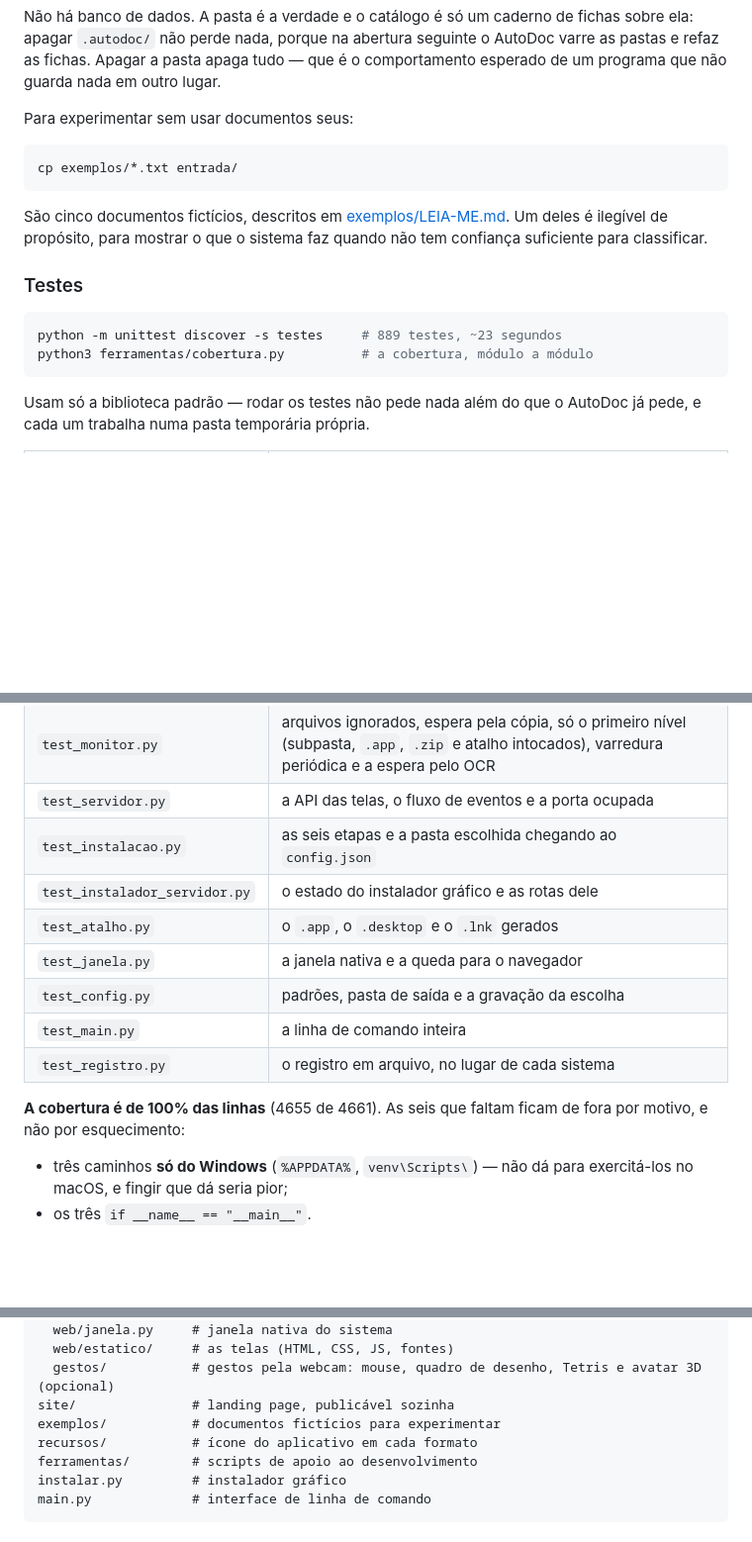
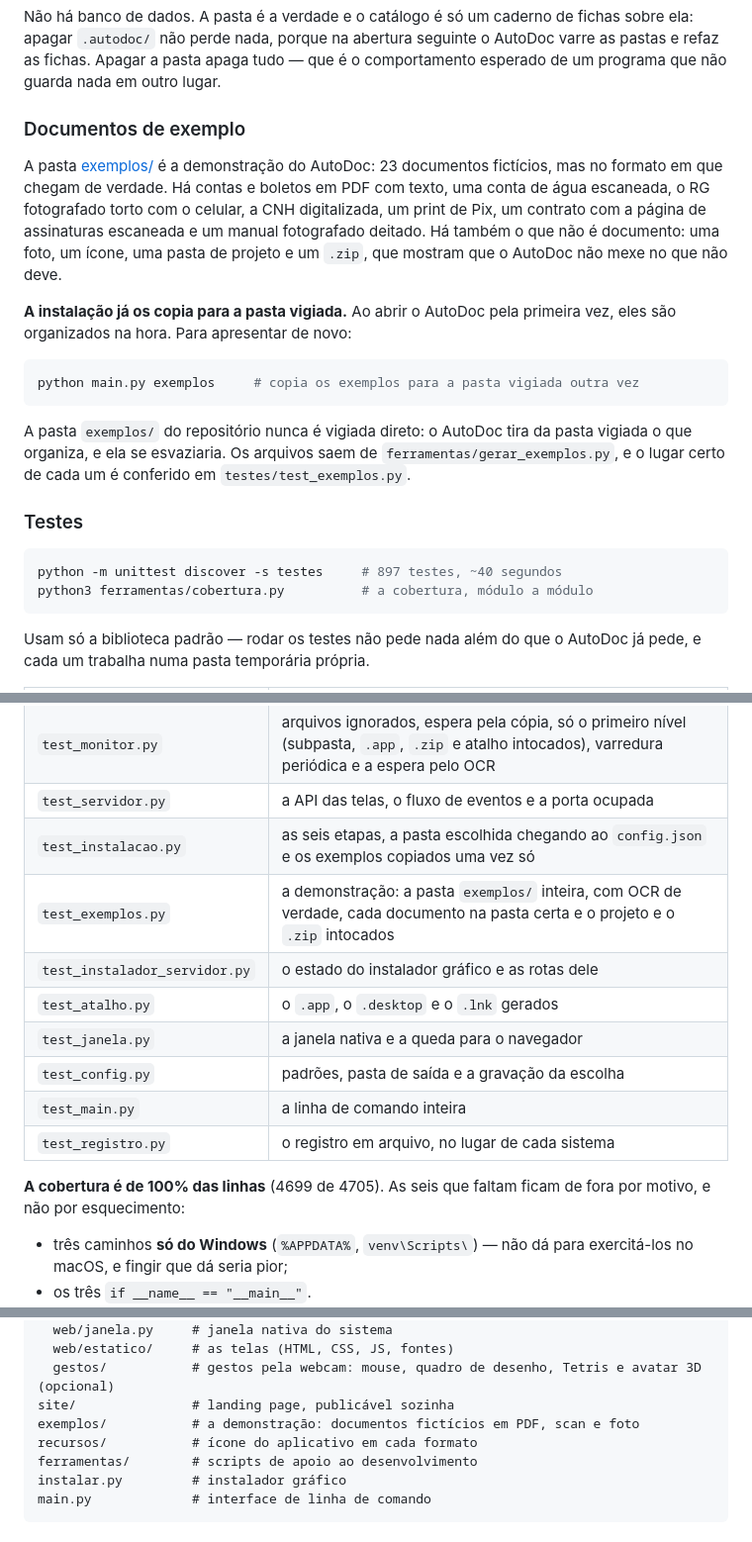
Before and after one commit to Trabalhos-UGV/AutoDoc, a Markdown page: README.md, 3 parts joined by grey strips. Shown at 99% size. GitHub-like rendering; blank space fills up the shorter version.

Commit message:
docs: a demonstracao com os documentos de exemplo
Co-authored-by: Rafael Matheus Miers Sobrinho <Ens-rafaelsobrinho@ugv.edu.br>
Co-authored-by: Gabriel Dos Santos <Ens-gabrielsantos@ugv.edu.br>
Co-authored-by: Wellinton Slabey <Wellinton07042006@gmail.com>

````diff
--- a/README.md
+++ b/README.md
@@ -198,20 +199,32 @@ fichas sobre ela: apagar `.autodoc/` não perde nada, porque na abertura seguint
 o AutoDoc varre as pastas e refaz as fichas. Apagar a pasta apaga tudo — que é o
 comportamento esperado de um programa que não guarda nada em outro lugar.
 
-Para experimentar sem usar documentos seus:
+### Documentos de exemplo
+
+A pasta [exemplos/](exemplos/LEIA-ME.md) é a demonstração do AutoDoc: 23
+documentos fictícios, mas no formato em que chegam de verdade. Há contas e
+boletos em PDF com texto, uma conta de água escaneada, o RG fotografado torto
+com o celular, a CNH digitalizada, um print de Pix, um contrato com a página de
+assinaturas escaneada e um manual fotografado deitado. Há também o que não é
+documento: uma foto, um ícone, uma pasta de projeto e um `.zip`, que mostram que
+o AutoDoc não mexe no que não deve.
+
+**A instalação já os copia para a pasta vigiada.** Ao abrir o AutoDoc pela
+primeira vez, eles são organizados na hora. Para apresentar de novo:
 
 ```bash
-cp exemplos/*.txt entrada/
+python main.py exemplos     # copia os exemplos para a pasta vigiada outra vez
 ```
 
-São cinco documentos fictícios, descritos em [exemplos/LEIA-ME.md](exemplos/LEIA-ME.md).
-Um deles é ilegível de propósito, para mostrar o que o sistema faz quando não
-tem confiança suficiente para classificar.
+A pasta `exemplos/` do repositório nunca é vigiada direto: o AutoDoc tira da
+pasta vigiada o que organiza, e ela se esvaziaria. Os arquivos saem de
+`ferramentas/gerar_exemplos.py`, e o lugar certo de cada um é conferido em
+`testes/test_exemplos.py`.
 
 ### Testes
 
 ```bash
-python -m unittest discover -s testes     # 889 testes, ~23 segundos
+python -m unittest discover -s testes     # 897 testes, ~40 segundos
 python3 ferramentas/cobertura.py          # a cobertura, módulo a módulo
 ```
 
@@ -229,7 +242,8 @@ AutoDoc já pede, e cada um trabalha numa pasta temporária própria.
 | `test_extrator.py` | texto, PDF, OCR de digitalizado e as dependências opcionais ausentes |
 | `test_monitor.py` | arquivos ignorados, espera pela cópia, só o primeiro nível (subpasta, `.app`, `.zip` e atalho intocados), varredura periódica e a espera pelo OCR |
 | `test_servidor.py` | a API das telas, o fluxo de eventos e a porta ocupada |
-| `test_instalacao.py` | as seis etapas e a pasta escolhida chegando ao `config.json` |
+| `test_instalacao.py` | as seis etapas, a pasta escolhida chegando ao `config.json` e os exemplos copiados uma vez só |
+| `test_exemplos.py` | a demonstração: a pasta `exemplos/` inteira, com OCR de verdade, cada documento na pasta certa e o projeto e o `.zip` intocados |
 | `test_instalador_servidor.py` | o estado do instalador gráfico e as rotas dele |
 | `test_atalho.py` | o `.app`, o `.desktop` e o `.lnk` gerados |
 | `test_janela.py` | a janela nativa e a queda para o navegador |
@@ -237,7 +251,7 @@ AutoDoc já pede, e cada um trabalha numa pasta temporária própria.
 | `test_main.py` | a linha de comando inteira |
 | `test_registro.py` | o registro em arquivo, no lugar de cada sistema |
 
-**A cobertura é de 100% das linhas** (4655 de 4661). As seis que faltam ficam de
+**A cobertura é de 100% das linhas** (4699 de 4705). As seis que faltam ficam de
 fora por motivo, e não por esquecimento:
 
 - três caminhos **só do Windows** (`%APPDATA%`, `venv\Scripts\`) — não dá
@@ -444,7 +458,7 @@ autodoc/
   web/estatico/     # as telas (HTML, CSS, JS, fontes)
   gestos/           # gestos pela webcam: mouse, quadro de desenho, Tetris e avatar 3D (opcional)
 site/               # landing page, publicável sozinha
-exemplos/           # documentos fictícios para experimentar
+exemplos/           # a demonstração: documentos fictícios em PDF, scan e foto
 recursos/           # ícone do aplicativo em cada formato
 ferramentas/        # scripts de apoio ao desenvolvimento
 instalar.py         # instalador gráfico
````
Also changed, not shown: other parts of README.md (+2 -0 lines).
